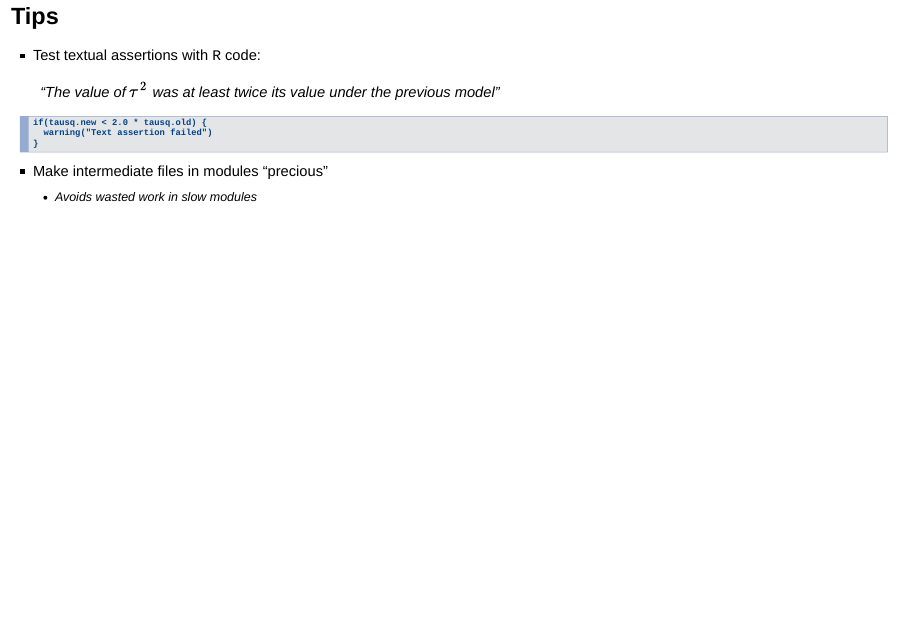
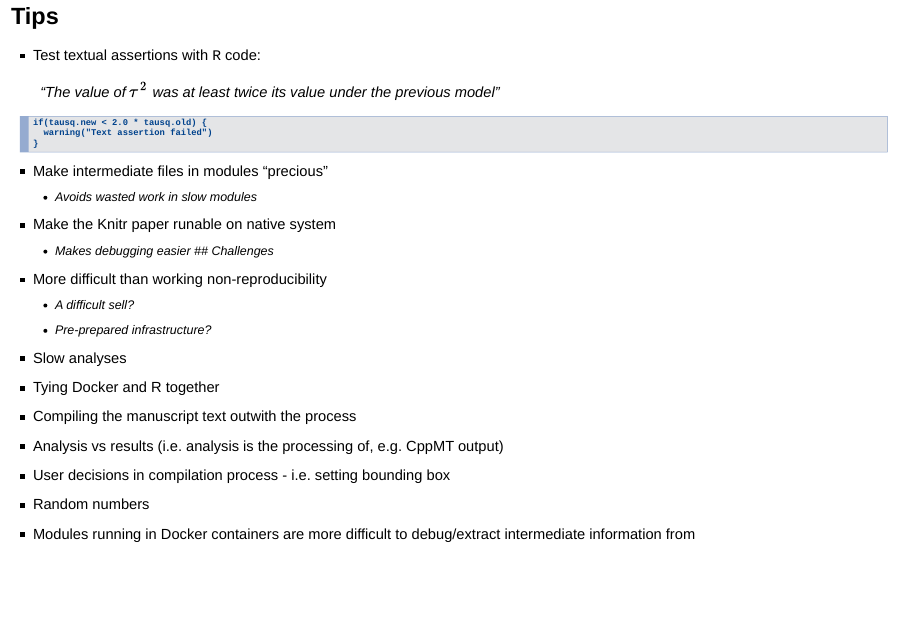
Before and after one commit to IDInteraction/dockerworkshop, an R Markdown document (DockerWorkshop.Rmd): page 27 of 30 before the commit and page 27 of 29 after it. Rendered offline with R 4.5, knitr and Pandoc, with nearby package versions; drawn as Slidy slides in place of the format the file asks for.

Commit message:
Add a tip

```diff
--- a/DockerWorkshop.Rmd
+++ b/DockerWorkshop.Rmd
@@ -157,7 +157,8 @@ if(tausq.new < 2.0 * tausq.old) {
 
 - Make intermediate files in modules "precious"
 	* Avoids wasted work in slow modules
-
+- Make the Knitr paper runable on native system
+  	* Makes debugging easier
 ## Challenges
 
 - More difficult than working non-reproducibility
```
